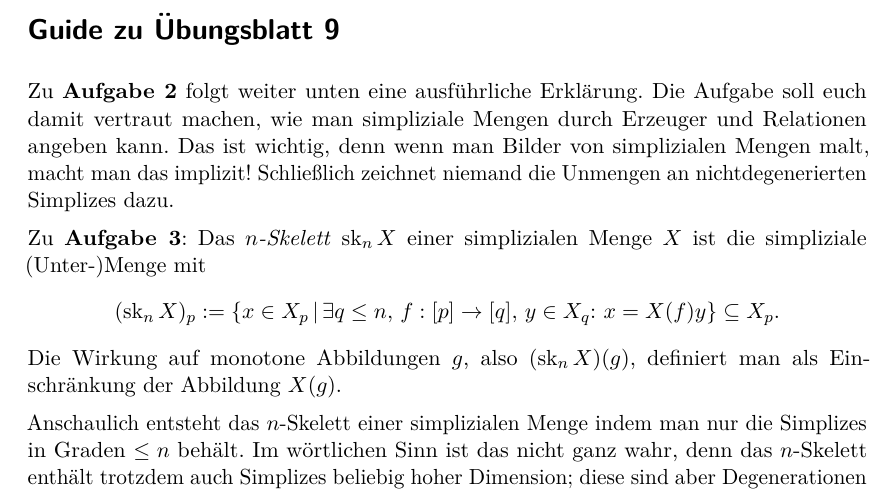
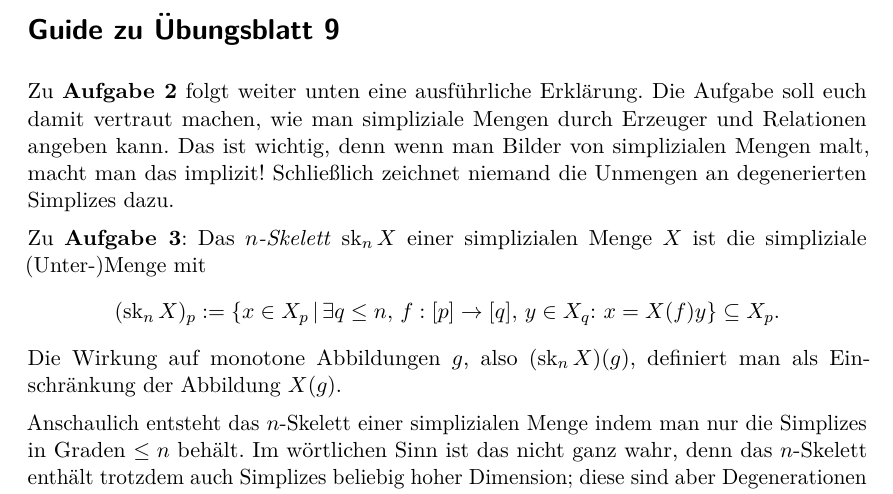
Before and after one commit to iblech/modellkategorien, a LaTeX document (guide09.tex): part of page 1 of 3, cut so that both start at the same text. Compiled offline with pdfLaTeX.

Commit message:
Typo in Guide 9 (gefunden von Stefan Schuster)

```diff
--- a/guide09.tex
+++ b/guide09.tex
@@ -8,7 +8,7 @@ Zu \textbf{Aufgabe 2} folgt weiter unten eine ausführliche Erklärung. Die
 Aufgabe soll euch damit vertraut machen, wie man simpliziale Mengen durch
 Erzeuger und Relationen angeben kann. Das ist wichtig, denn wenn man Bilder von
 simplizialen Mengen malt, macht man das implizit! Schließlich zeichnet niemand
-die Unmengen an nichtdegenerierten Simplizes dazu.
+die Unmengen an degenerierten Simplizes dazu.
 
 Zu \textbf{Aufgabe 3}: Das \emph{$n$-Skelett}~$\sk_n X$ einer simplizialen
 Menge~$X$ ist die simpliziale (Unter-)Menge mit
```
